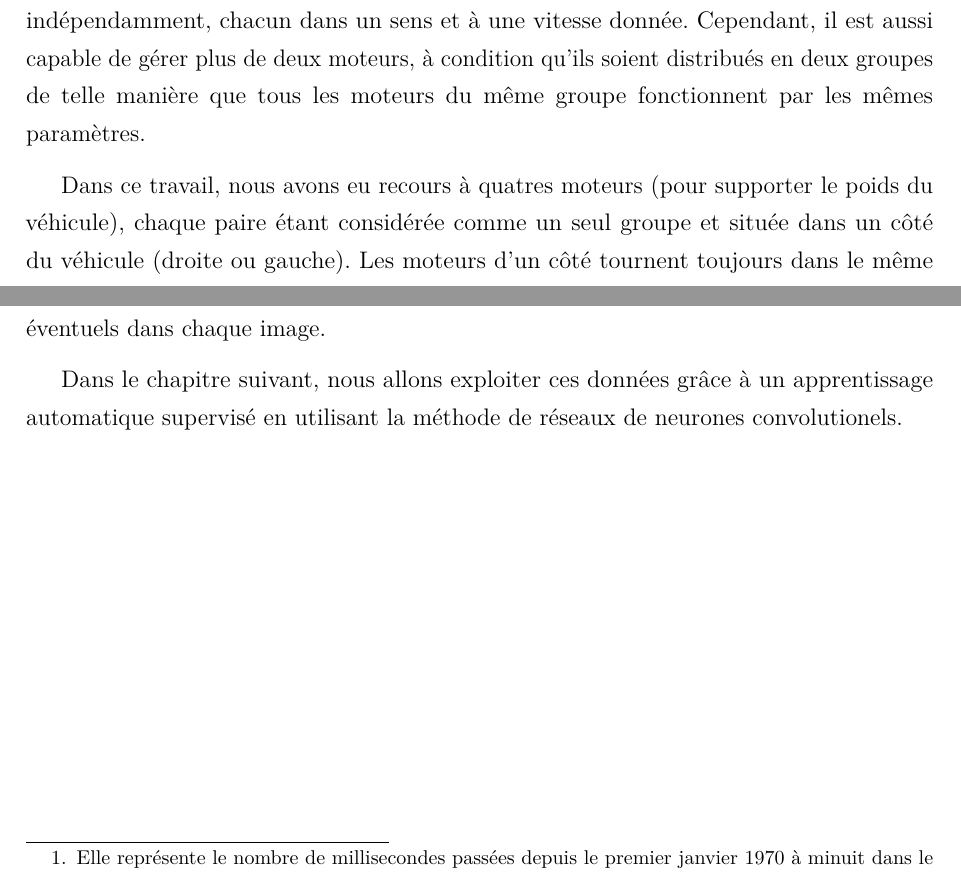
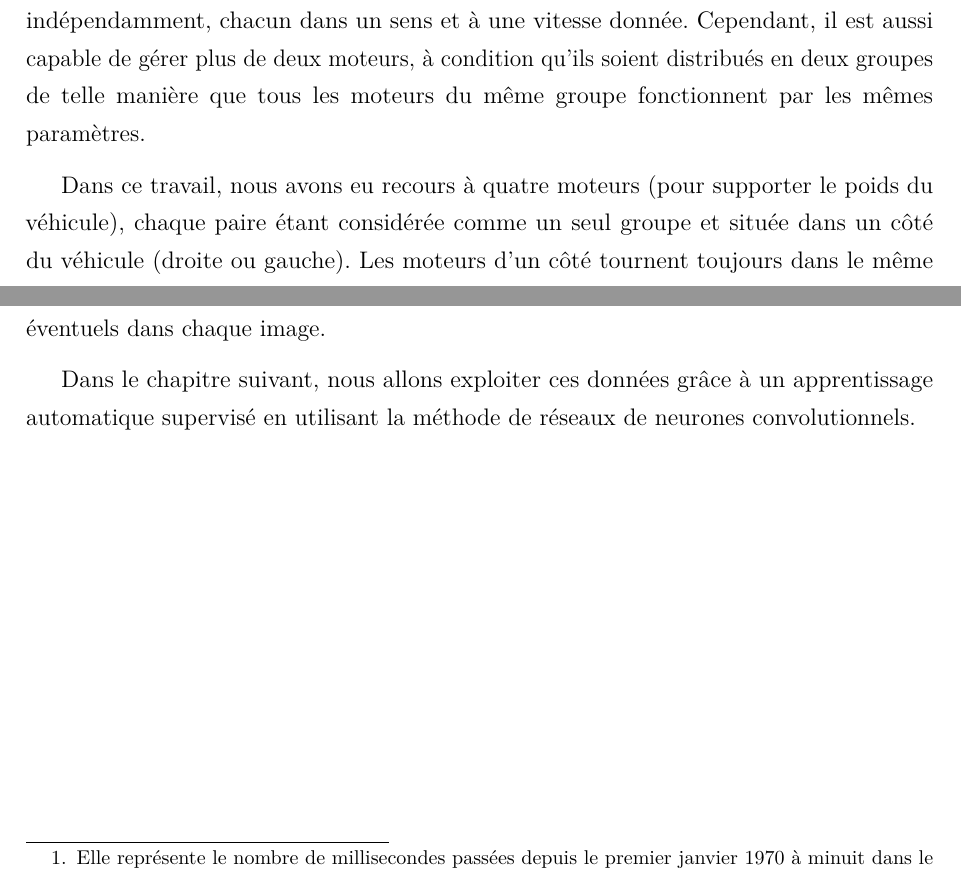
Before and after one commit to Hamza5/PFE-Master, a LaTeX document (Mémoire/Mémoire.tex, which reads Mémoire/Chapitre3.tex): two parts of pages 30 and 39 of 72, joined at a grey line, cut so that both start at the same text. Compiled offline with pdfLaTeX.

Commit message:
Dernière correction du chapitre 3

```diff
--- a/Mémoire/Chapitre3.tex
+++ b/Mémoire/Chapitre3.tex
@@ -66,7 +66,7 @@ aussi capable de gérer plus de deux moteurs, à condition qu'ils soient distrib
 en deux groupes de telle manière que tous les moteurs du même groupe fonctionnent
 par les mêmes paramètres.
 
-Dans ce travail, nous avons eu recours à quatres moteurs
+Dans ce travail, nous avons eu recours à quatre moteurs
 (pour supporter le poids du véhicule), chaque paire étant considérée comme un
 seul groupe et située dans un côté du véhicule (droite ou gauche).
 Les moteurs d'un côté tournent toujours dans le même sens avec la même vitesse.
@@ -433,4 +433,4 @@ chaque image.
 
 Dans le chapitre suivant, nous allons exploiter ces données grâce à
 un apprentissage automatique supervisé en utilisant la méthode de
-réseaux de neurones convolutionels.
+réseaux de neurones convolutionnels.
```
Also changed, not shown: Mémoire/pictures/CapturesViewer.jpg, Mémoire/Chapitre3.tex (2 more changed lines).
